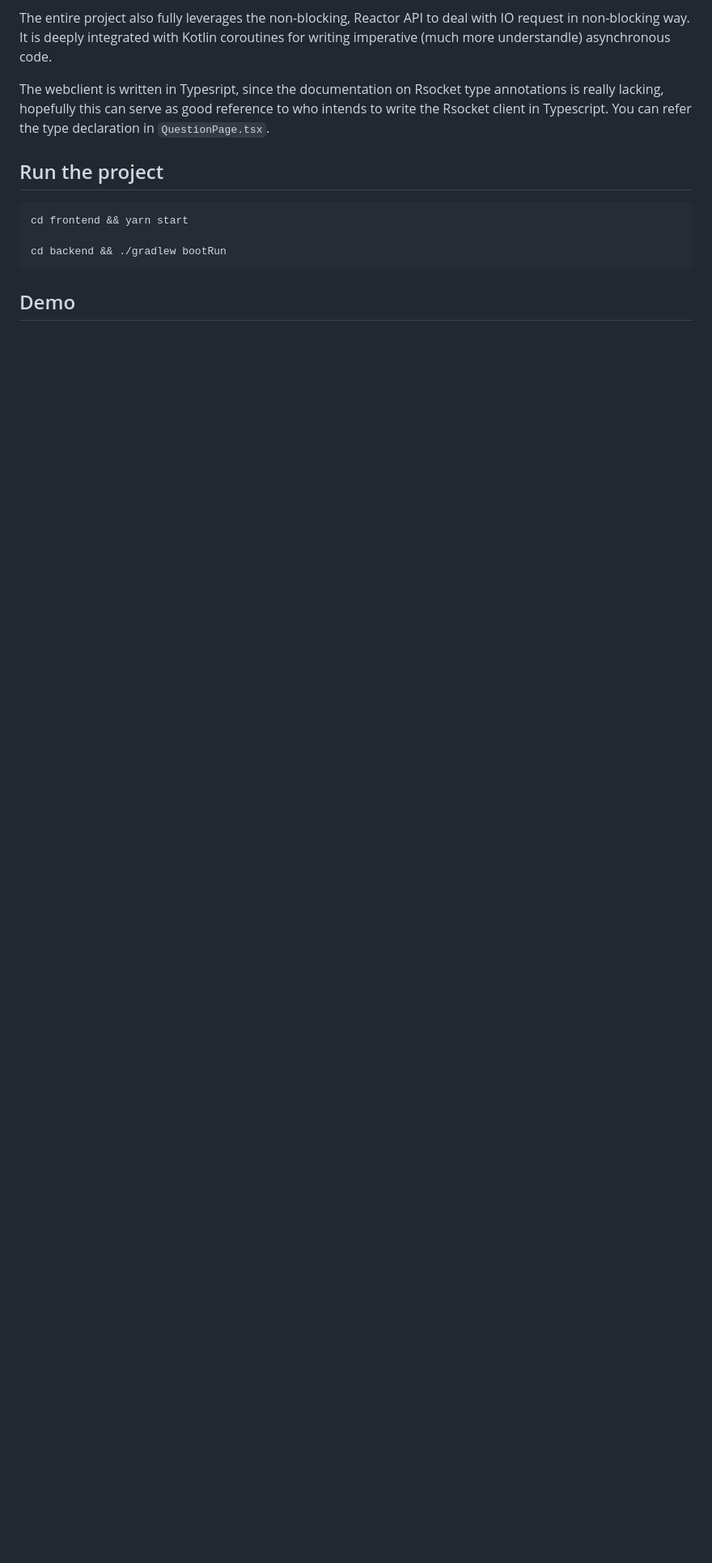
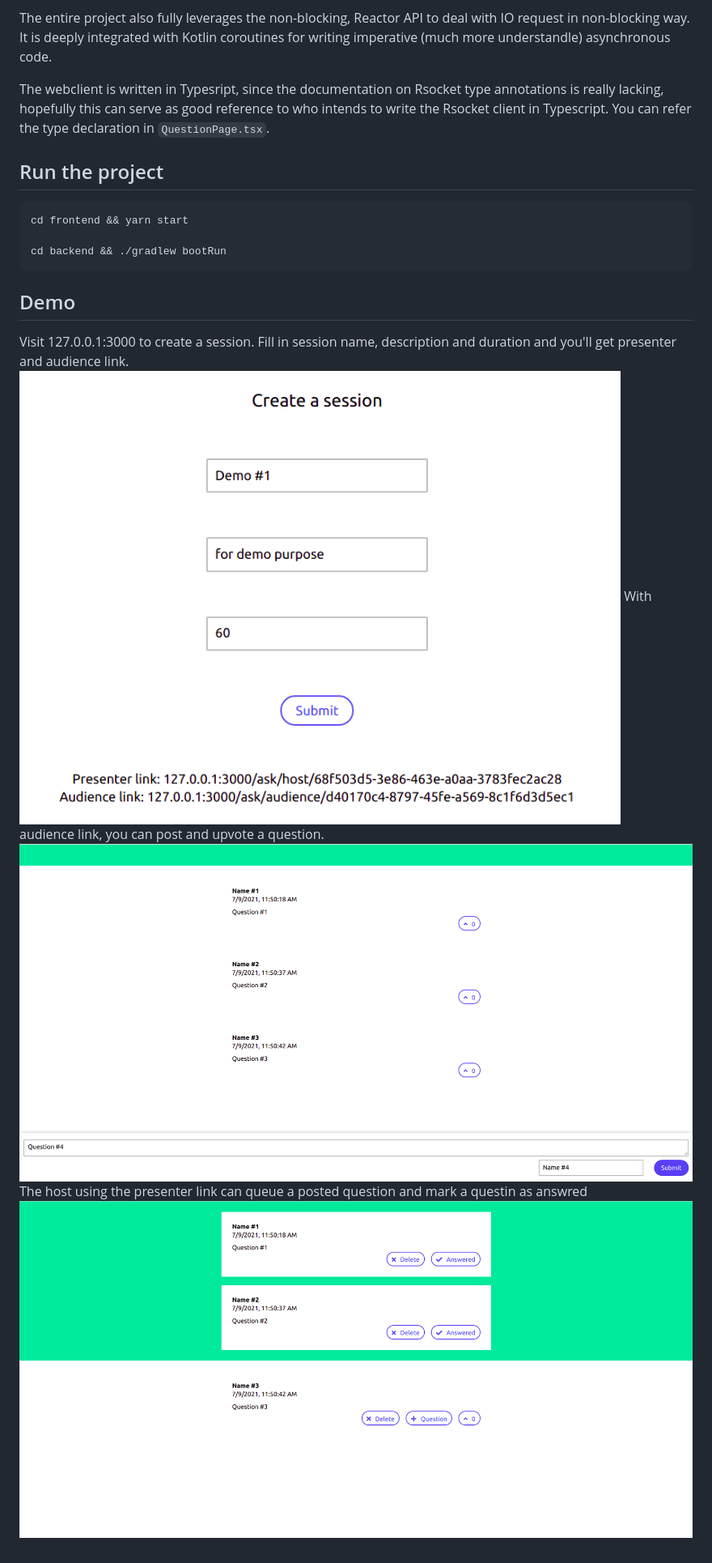
Before and after one commit to jhchee/qask, a Markdown page: README.md, the part around the change. Shown: that part at 81% size. GitHub-like rendering; pictures changed too: demo/create_session.png (added), demo/host_view.png (added), demo/questioner_view.png (added); blank space fills up the shorter version.

Commit message:
add demo section

````diff
--- a/README.md
+++ b/README.md
@@ -18,3 +18,9 @@ cd backend && ./gradlew bootRun
 ```
 
 ## Demo
+Visit 127.0.0.1:3000 to create a session. Fill in session name, description and duration and you'll get presenter and audience link.
+![create session](demo/create_session.png)
+With audience link, you can post and upvote a question.
+![questioner_view](demo/questioner_view.png)
+The host using the presenter link can queue a posted question and mark a questin as answred
+![host_view](demo/host_view.png)
````
